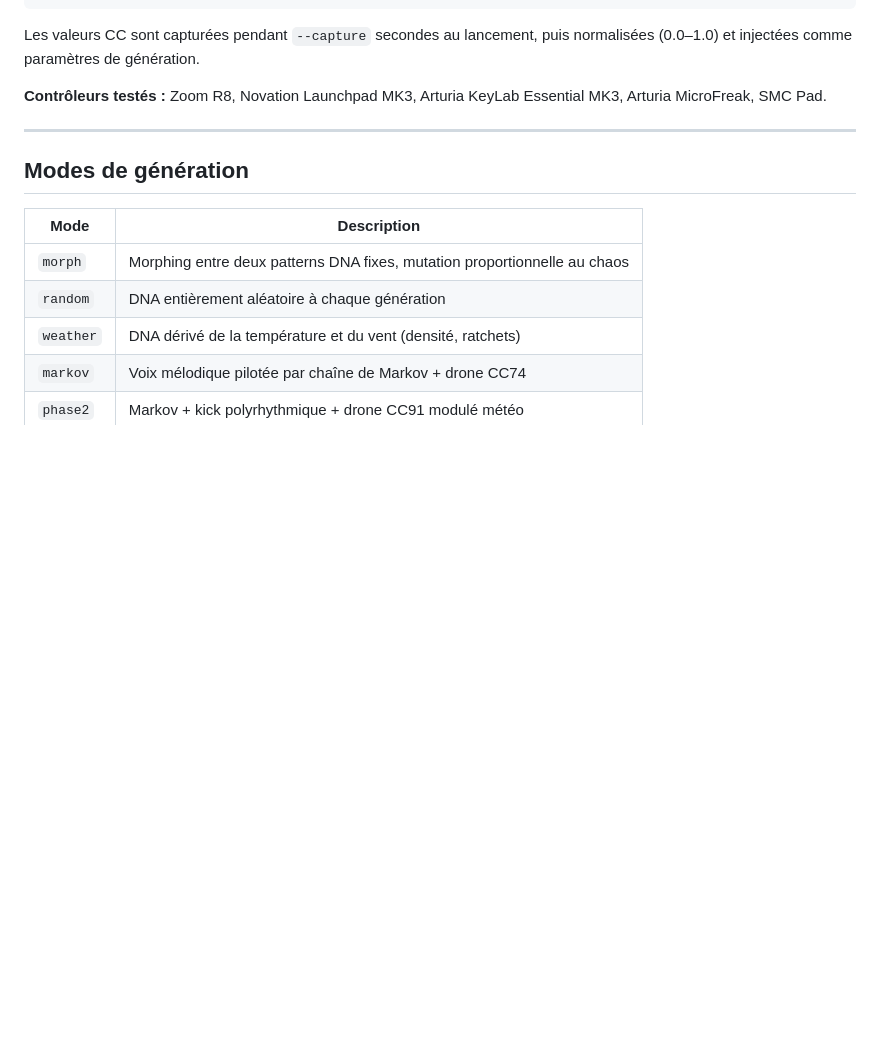
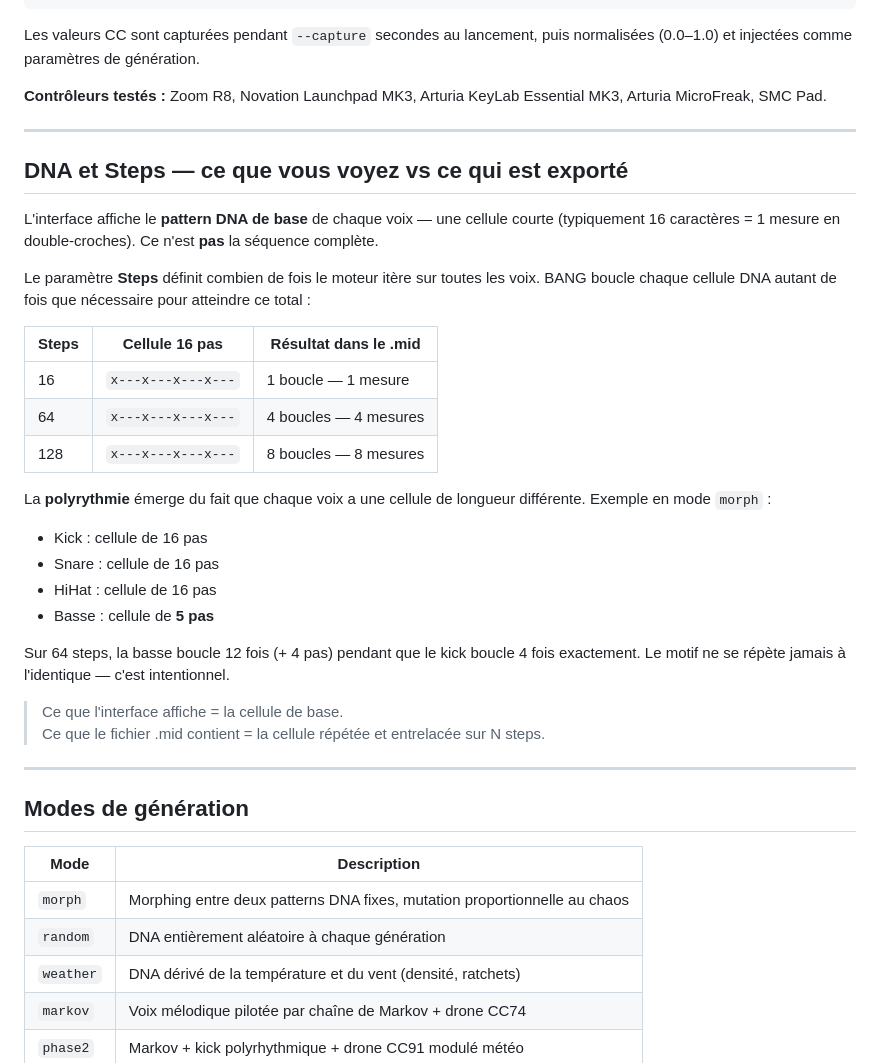
Before and after one commit to obareau/bang, a Markdown page: README.md, the part around the change. GitHub-like rendering; blank space fills up the shorter version.

Commit message:
Docs: explication DNA vs Steps — cellule de base vs séquence exportée
Co-Authored-By: Claude Sonnet 4.6 <noreply@anthropic.com>

```diff
--- a/README.md
+++ b/README.md
@@ -150,6 +150,32 @@ Les valeurs CC sont capturées pendant `--capture` secondes au lancement, puis n
 
 ---
 
+## DNA et Steps — ce que vous voyez vs ce qui est exporté
+
+L'interface affiche le **pattern DNA de base** de chaque voix — une cellule courte (typiquement 16 caractères = 1 mesure en double-croches). Ce n'est **pas** la séquence complète.
+
+Le paramètre **Steps** définit combien de fois le moteur itère sur toutes les voix. BANG boucle chaque cellule DNA autant de fois que nécessaire pour atteindre ce total :
+
+| Steps | Cellule 16 pas | Résultat dans le .mid |
+|-------|----------------|-----------------------|
+| 16 | `x---x---x---x---` | 1 boucle — 1 mesure |
+| 64 | `x---x---x---x---` | 4 boucles — 4 mesures |
+| 128 | `x---x---x---x---` | 8 boucles — 8 mesures |
+
+La **polyrythmie** émerge du fait que chaque voix a une cellule de longueur différente. Exemple en mode `morph` :
+
+- Kick : cellule de 16 pas
+- Snare : cellule de 16 pas
+- HiHat : cellule de 16 pas
+- Basse : cellule de **5 pas**
+
+Sur 64 steps, la basse boucle 12 fois (+ 4 pas) pendant que le kick boucle 4 fois exactement. Le motif ne se répète jamais à l'identique — c'est intentionnel.
+
+> Ce que l'interface affiche = la cellule de base.
+> Ce que le fichier .mid contient = la cellule répétée et entrelacée sur N steps.
+
+---
+
 ## Modes de génération
 
 | Mode | Description |
```
